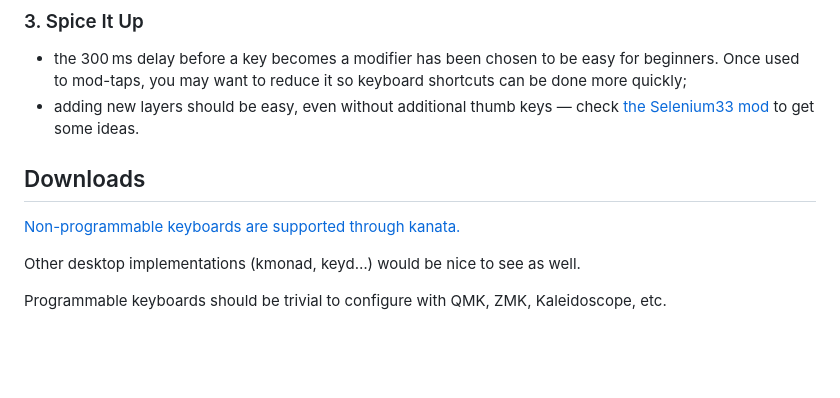
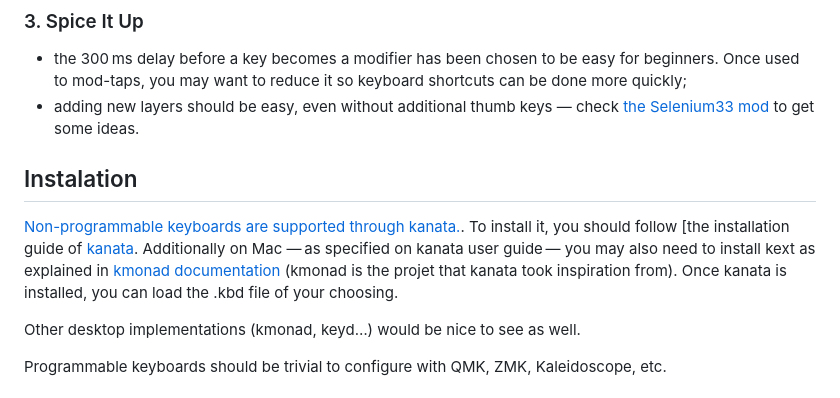
Before and after one commit to OneDeadKey/arsenik, a Markdown page: README.md, the part around the change. Drawn GitHub-style; blank space fills up the shorter version.

Commit message:
Add link to kanata install procedure

```diff
--- a/README.md
+++ b/README.md
@@ -88,10 +88,18 @@ shortcuts can be done more quickly;
 [the Selenium33 mod][11] to get some ideas.
 
 
-Downloads
+Instalation
 --------------------------------------------------------------------------------
 
-[Non-programmable keyboards are supported through kanata.](kanata)
+[Non-programmable keyboards are supported through kanata.](kanata). To install
+it, you should follow [the installation guide of
+[kanata](https://github.com/jtroo/kanata?tab=readme-ov-file#usage). Additionally
+on Mac — as specified on kanata user guide — you may also need to install
+kext as explained in [kmonad
+documentation](https://github.com/kmonad/kmonad/blob/master/doc/installation.md#macos)
+(kmonad is the projet that kanata took inspiration from). Once kanata is
+installed, you can load the .kbd file of your choosing.
+
 
 Other desktop implementations (kmonad, keyd…) would be nice to see as well.
 
```
